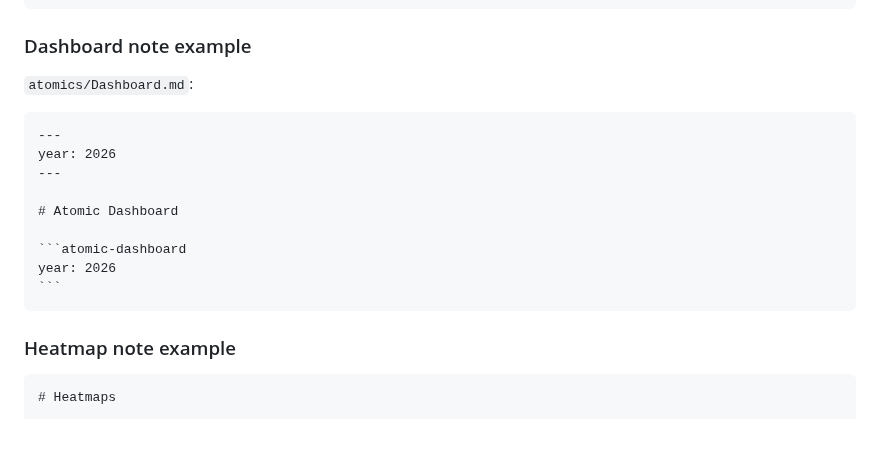
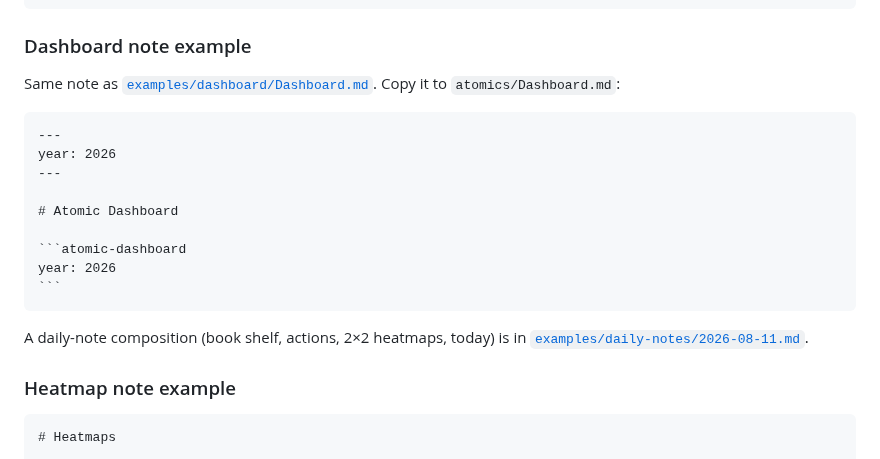
Before and after one commit to justinw0ng/fitness-plugin, a Markdown page: docs/USER_GUIDE.md, the part around the change. Rendered like a GitHub page; blank space fills up the shorter version.

`````diff
--- a/docs/USER_GUIDE.md
+++ b/docs/USER_GUIDE.md
@@ -192,7 +192,7 @@ Vault/
 
 ### Dashboard note example
 
-`atomics/Dashboard.md`:
+Same note as [`examples/dashboard/Dashboard.md`](../examples/dashboard/Dashboard.md). Copy it to `atomics/Dashboard.md`:
 
 ````markdown
 ---
@@ -205,6 +205,8 @@ year: 2026
 year: 2026
 ```
 ````
+
+A daily-note composition (book shelf, actions, 2×2 heatmaps, today) is in [`examples/daily-notes/2026-08-11.md`](../examples/daily-notes/2026-08-11.md).
 
 ### Heatmap note example
 
`````
Also changed, not shown: README.md (+3 -1 lines), examples/README.md (added, +11 -0 lines), examples/daily-notes/2026-08-11.md (added, +19 -0 lines), examples/dashboard/Dashboard.md (added, +9 -0 lines), docs/images/atomic-daily-hero.png, 5 other files.
